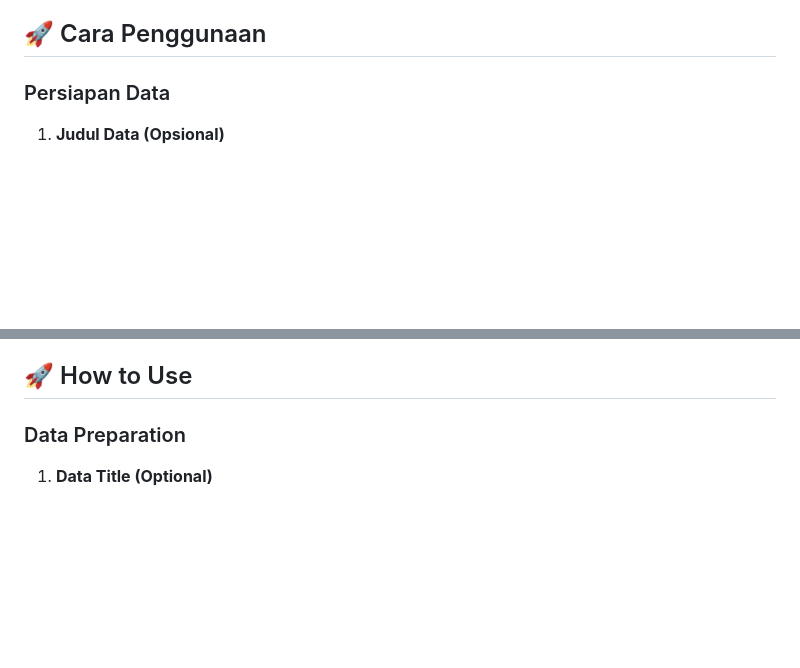
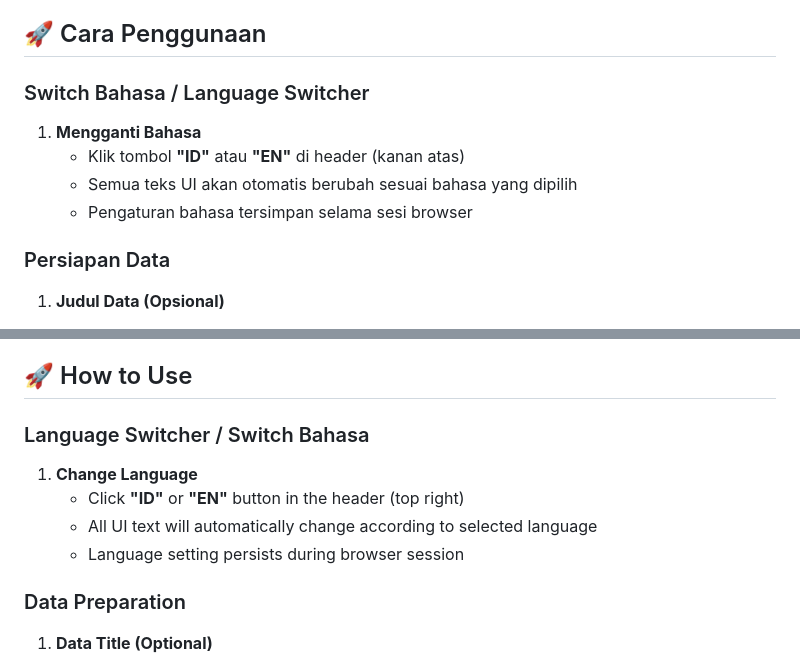
Before and after one commit to ERRRRRRRLAN/Splitter, a Markdown page: README.md, 2 parts joined by grey strips. Drawn GitHub-style; blank space fills up the shorter version.

```diff
--- a/README.md
+++ b/README.md
@@ -62,6 +69,13 @@ Splitter adalah aplikasi web berbasis HTML, CSS, dan JavaScript yang memungkinka
 - Statistik real-time (Total Peserta, Jumlah Kelompok, Rata-rata per Kelompok)
 
 ## 🚀 Cara Penggunaan
+
+### Switch Bahasa / Language Switcher
+
+1. **Mengganti Bahasa**
+   - Klik tombol **"ID"** atau **"EN"** di header (kanan atas)
+   - Semua teks UI akan otomatis berubah sesuai bahasa yang dipilih
+   - Pengaturan bahasa tersimpan selama sesi browser
 
 ### Persiapan Data
 
@@ -307,6 +333,13 @@ Splitter is a web application based on HTML, CSS, and JavaScript that allows you
 - Real-time statistics (Total Participants, Number of Groups, Average per Group)
 
 ## 🚀 How to Use
+
+### Language Switcher / Switch Bahasa
+
+1. **Change Language**
+   - Click **"ID"** or **"EN"** button in the header (top right)
+   - All UI text will automatically change according to selected language
+   - Language setting persists during browser session
 
 ### Data Preparation
 
```
Also changed, not shown: other parts of README.md (+38 -14 lines).
